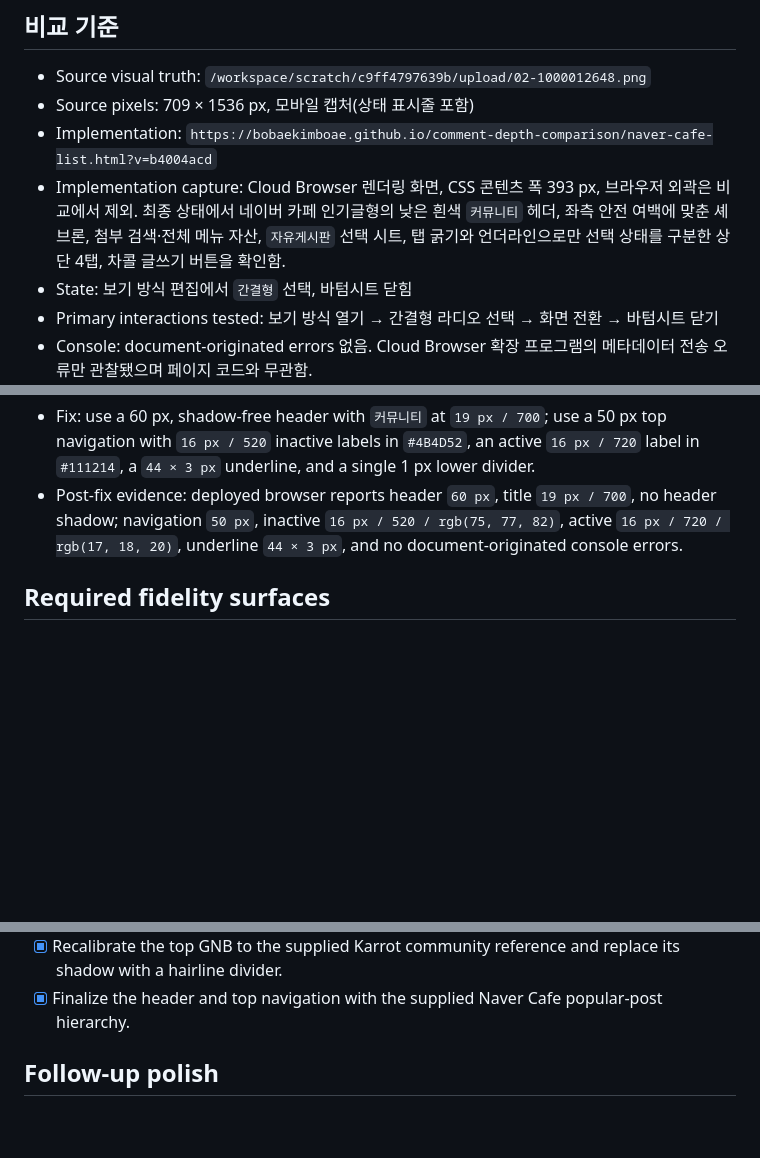
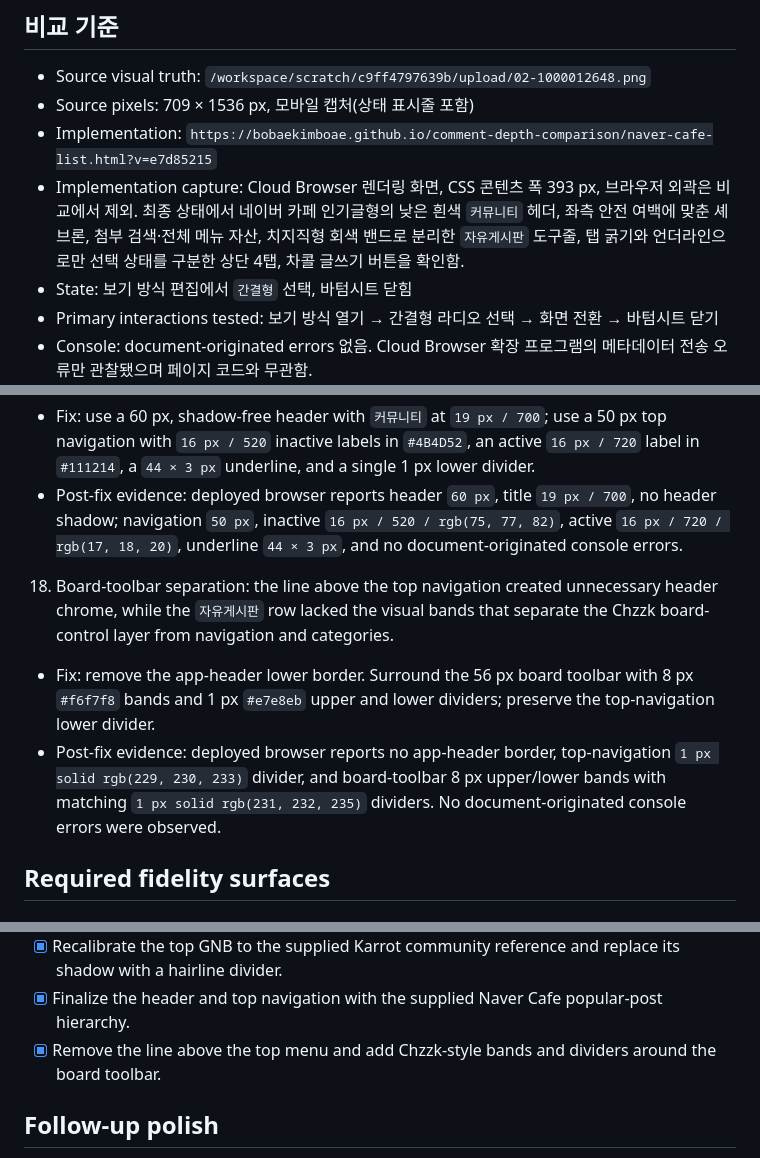
Before and after one commit to bobaekimboae/comment-depth-comparison, a Markdown page: design-qa.md, 3 parts joined by grey strips. Rendered like a GitHub page; blank space fills up the shorter version.

Commit message:
Record board toolbar band QA

```diff
--- a/design-qa.md
+++ b/design-qa.md
@@ -4,8 +4,8 @@
 
 - Source visual truth: `/workspace/scratch/c9ff4797639b/upload/02-1000012648.png`
 - Source pixels: 709 × 1536 px, 모바일 캡처(상태 표시줄 포함)
-- Implementation: `https://bobaekimboae.github.io/comment-depth-comparison/naver-cafe-list.html?v=b4004acd`
-- Implementation capture: Cloud Browser 렌더링 화면, CSS 콘텐츠 폭 393 px, 브라우저 외곽은 비교에서 제외. 최종 상태에서 네이버 카페 인기글형의 낮은 흰색 `커뮤니티` 헤더, 좌측 안전 여백에 맞춘 셰브론, 첨부 검색·전체 메뉴 자산, `자유게시판` 선택 시트, 탭 굵기와 언더라인으로만 선택 상태를 구분한 상단 4탭, 차콜 글쓰기 버튼을 확인함.
+- Implementation: `https://bobaekimboae.github.io/comment-depth-comparison/naver-cafe-list.html?v=e7d85215`
+- Implementation capture: Cloud Browser 렌더링 화면, CSS 콘텐츠 폭 393 px, 브라우저 외곽은 비교에서 제외. 최종 상태에서 네이버 카페 인기글형의 낮은 흰색 `커뮤니티` 헤더, 좌측 안전 여백에 맞춘 셰브론, 첨부 검색·전체 메뉴 자산, 치지직형 회색 밴드로 분리한 `자유게시판` 도구줄, 탭 굵기와 언더라인으로만 선택 상태를 구분한 상단 4탭, 차콜 글쓰기 버튼을 확인함.
 - State: 보기 방식 편집에서 `간결형` 선택, 바텀시트 닫힘
 - Primary interactions tested: 보기 방식 열기 → 간결형 라디오 선택 → 화면 전환 → 바텀시트 닫기
 - Console: document-originated errors 없음. Cloud Browser 확장 프로그램의 메타데이터 전송 오류만 관찰됐으며 페이지 코드와 무관함.
@@ -58,6 +58,9 @@
 17. Final Naver-community header and top-navigation hierarchy: the supplied Naver Cafe popular-post reference has a quiet title bar and dark, readable tabs that differ through emphasis rather than through a large color or size jump.
    - Fix: use a 60 px, shadow-free header with `커뮤니티` at `19 px / 700`; use a 50 px top navigation with `16 px / 520` inactive labels in `#4B4D52`, an active `16 px / 720` label in `#111214`, a `44 × 3 px` underline, and a single 1 px lower divider.
    - Post-fix evidence: deployed browser reports header `60 px`, title `19 px / 700`, no header shadow; navigation `50 px`, inactive `16 px / 520 / rgb(75, 77, 82)`, active `16 px / 720 / rgb(17, 18, 20)`, underline `44 × 3 px`, and no document-originated console errors.
+18. Board-toolbar separation: the line above the top navigation created unnecessary header chrome, while the `자유게시판` row lacked the visual bands that separate the Chzzk board-control layer from navigation and categories.
+   - Fix: remove the app-header lower border. Surround the 56 px board toolbar with 8 px `#f6f7f8` bands and 1 px `#e7e8eb` upper and lower dividers; preserve the top-navigation lower divider.
+   - Post-fix evidence: deployed browser reports no app-header border, top-navigation `1 px solid rgb(229, 230, 233)` divider, and board-toolbar 8 px upper/lower bands with matching `1 px solid rgb(231, 232, 235)` dividers. No document-originated console errors were observed.
 
 ## Required fidelity surfaces
 
@@ -105,6 +108,7 @@
 - [x] Reduce the upper four-tab GNB visual weight to the Chzzk-style hierarchy.
 - [x] Recalibrate the top GNB to the supplied Karrot community reference and replace its shadow with a hairline divider.
 - [x] Finalize the header and top navigation with the supplied Naver Cafe popular-post hierarchy.
+- [x] Remove the line above the top menu and add Chzzk-style bands and dividers around the board toolbar.
 
 ## Follow-up polish
 
```
